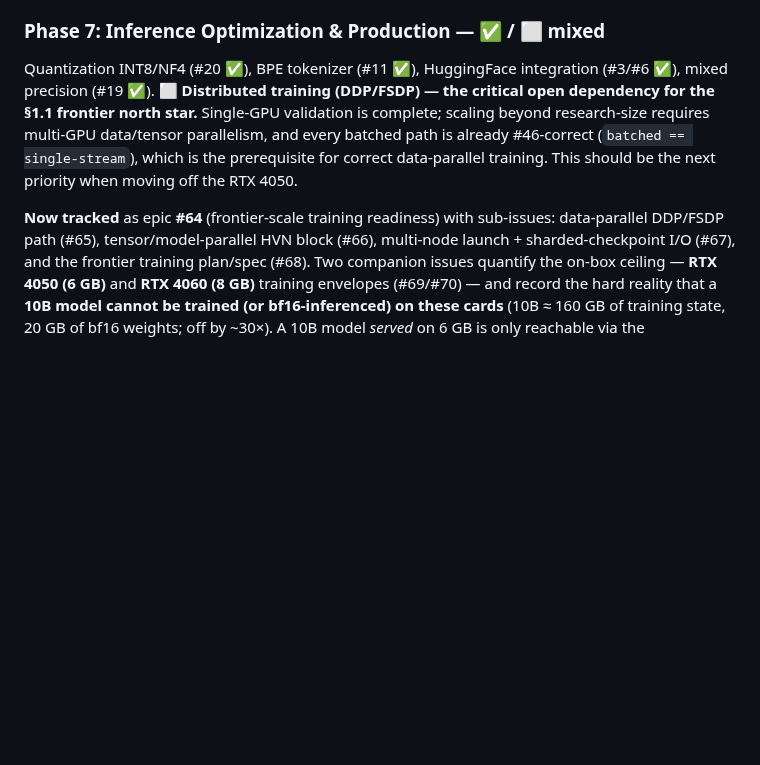
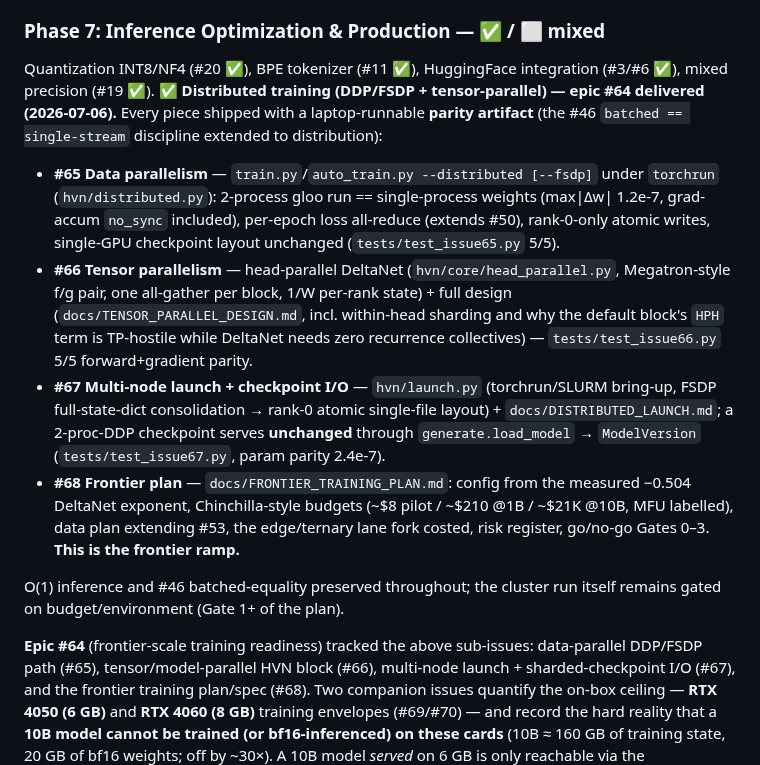
Before and after one commit to komaljeet/kramba-ai, a Markdown page: README.md, the part around the change. Rendered like a GitHub page; blank space fills up the shorter version.

Commit message:
docs: close out epic #64 — flip README §9 Phase 7 distributed training to done (issue #64)
Phase 7 ⬜ distributed-training item → ✅ with the per-sub-issue design +
parity evidence linked (#65 DDP, #66 head-parallel TP, #67 launch/checkpoint,
#68 frontier plan as the ramp); §7 feature-summary rows added for #65-#70.
O(1) inference and #46 batched-equality preserved throughout, as the epic's
definition of done requires.

Stacked on docs-epic-64-tracking (!38) - merge that first, then the sub-issue
MRs !39-!44, then this.

Co-Authored-By: Claude Fable 5 <noreply@anthropic.com>

```diff
--- a/README.md
+++ b/README.md
@@ -1095,13 +1095,32 @@ re-measurement on real WikiText-103 (BPE, compute-matched, unsaturated):** HVN s
 ### Phase 7: Inference Optimization & Production — ✅ / ⬜ mixed
 
 Quantization INT8/NF4 (#20 ✅), BPE tokenizer (#11 ✅), HuggingFace integration (#3/#6 ✅),
-mixed precision (#19 ✅). ⬜ **Distributed training (DDP/FSDP) — the critical open dependency
-for the §1.1 frontier north star.** Single-GPU validation is complete; scaling beyond
-research-size requires multi-GPU data/tensor parallelism, and every batched path is already
-#46-correct (`batched == single-stream`), which is the prerequisite for correct data-parallel
-training. This should be the next priority when moving off the RTX 4050.
+mixed precision (#19 ✅). ✅ **Distributed training (DDP/FSDP + tensor-parallel) — epic #64
+delivered (2026-07-06).** Every piece shipped with a laptop-runnable **parity artifact**
+(the #46 `batched == single-stream` discipline extended to distribution):
 
-**Now tracked** as epic **#64** (frontier-scale training readiness) with sub-issues: data-parallel
+- **#65 Data parallelism** — `train.py`/`auto_train.py --distributed [--fsdp]` under
+  `torchrun` (`hvn/distributed.py`): 2-process gloo run == single-process weights
+  (max|Δw| 1.2e-7, grad-accum `no_sync` included), per-epoch loss all-reduce (extends #50),
+  rank-0-only atomic writes, single-GPU checkpoint layout unchanged (`tests/test_issue65.py` 5/5).
+- **#66 Tensor parallelism** — head-parallel DeltaNet (`hvn/core/head_parallel.py`,
+  Megatron-style f/g pair, one all-gather per block, 1/W per-rank state) + full design
+  (`docs/TENSOR_PARALLEL_DESIGN.md`, incl. within-head sharding and why the default block's
+  `HPH` term is TP-hostile while DeltaNet needs zero recurrence collectives) —
+  `tests/test_issue66.py` 5/5 forward+gradient parity.
+- **#67 Multi-node launch + checkpoint I/O** — `hvn/launch.py` (torchrun/SLURM bring-up,
+  FSDP full-state-dict consolidation → rank-0 atomic single-file layout) +
+  `docs/DISTRIBUTED_LAUNCH.md`; a 2-proc-DDP checkpoint serves **unchanged** through
+  `generate.load_model` → `ModelVersion` (`tests/test_issue67.py`, param parity 2.4e-7).
+- **#68 Frontier plan** — `docs/FRONTIER_TRAINING_PLAN.md`: config from the measured −0.504
+  DeltaNet exponent, Chinchilla-style budgets (~$8 pilot / ~$210 @1B / ~$21K @10B, MFU
+  labelled), data plan extending #53, the edge/ternary lane fork costed, risk register,
+  go/no-go Gates 0–3. **This is the frontier ramp.**
+
+O(1) inference and #46 batched-equality preserved throughout; the cluster run itself remains
+gated on budget/environment (Gate 1+ of the plan).
+
+**Epic #64** (frontier-scale training readiness) tracked the above sub-issues: data-parallel
 DDP/FSDP path (#65), tensor/model-parallel HVN block (#66), multi-node launch + sharded-checkpoint
 I/O (#67), and the frontier training plan/spec (#68). Two companion issues quantify the on-box
 ceiling — **RTX 4050 (6 GB)** and **RTX 4060 (8 GB)** training envelopes (#69/#70) — and record the
```
